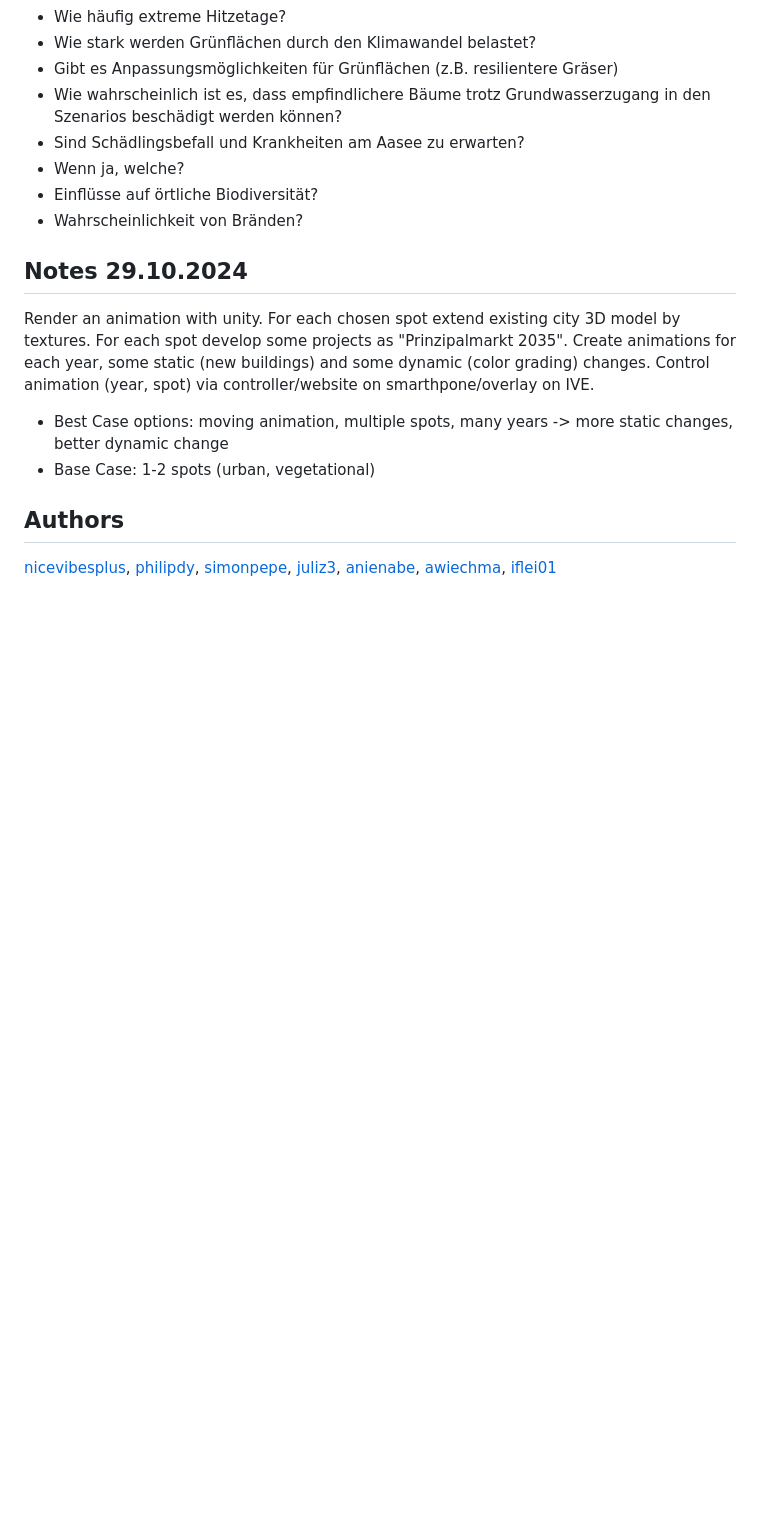
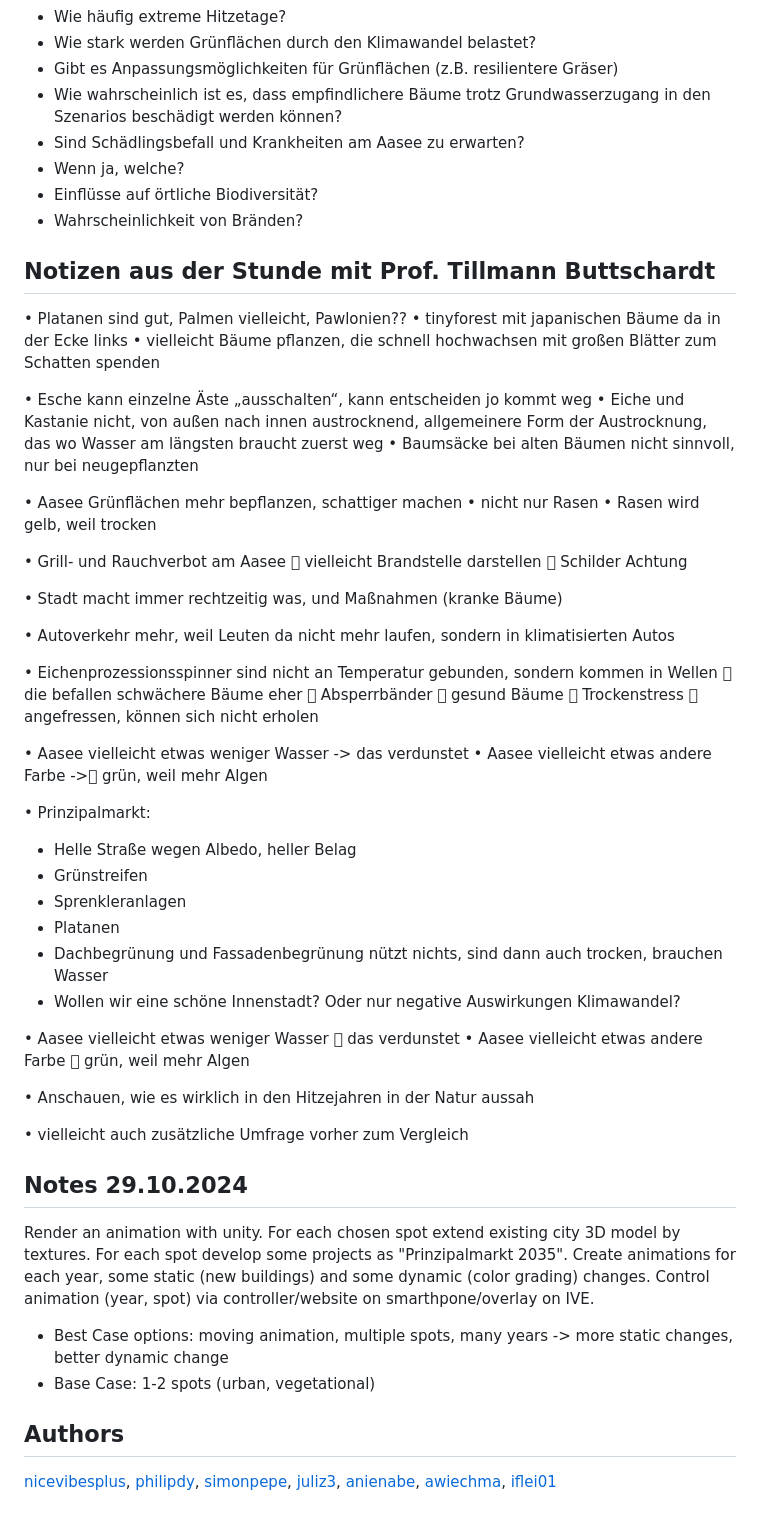
Before and after one commit to nicevibesplus/SPVisTemp, a Markdown page: README.md, the part around the change. Drawn GitHub-style; blank space fills up the shorter version.

Commit message:
Update README.md
Notizen aus Stunde mit Prof. Buttschardt ergänzt

```diff
--- a/README.md
+++ b/README.md
@@ -188,6 +188,52 @@ konkrete Maßnahmen:
 - Einflüsse auf örtliche Biodiversität?
 - Wahrscheinlichkeit von Bränden?
 
+## Notizen aus der Stunde mit Prof. Tillmann Buttschardt
+• Platanen sind gut, Palmen vielleicht, Pawlonien??
+• tinyforest mit japanischen Bäume da in der Ecke links
+• vielleicht Bäume pflanzen, die schnell hochwachsen mit großen Blätter zum Schatten spenden
+
+• Esche kann einzelne Äste „ausschalten“, kann entscheiden jo kommt weg
+• Eiche und Kastanie nicht, von außen nach innen austrocknend, allgemeinere Form der Austrocknung, das wo Wasser am längsten braucht zuerst weg
+• Baumsäcke bei alten Bäumen nicht sinnvoll, nur bei neugepflanzten
+
+• Aasee Grünflächen mehr bepflanzen, schattiger machen
+• nicht nur Rasen
+• Rasen wird gelb, weil trocken
+
+• Grill- und Rauchverbot am Aasee
+ vielleicht Brandstelle darstellen
+ Schilder Achtung
+
+• Stadt macht immer rechtzeitig was, und Maßnahmen (kranke Bäume)
+
+• Autoverkehr mehr, weil Leuten da nicht mehr laufen, sondern in klimatisierten Autos
+
+• Eichenprozessionsspinner sind nicht an Temperatur gebunden, sondern kommen in Wellen
+ die befallen schwächere Bäume eher
+ Absperrbänder
+ gesund Bäume  Trockenstress  angefressen, können sich nicht erholen
+
+• Aasee vielleicht etwas weniger Wasser -> das verdunstet
+• Aasee vielleicht etwas andere Farbe -> grün, weil mehr Algen
+
+• Prinzipalmarkt:
+-	Helle Straße wegen Albedo, heller Belag
+-	Grünstreifen
+-	Sprenkleranlagen
+-	Platanen
+-	Dachbegrünung und Fassadenbegrünung nützt nichts, sind dann auch trocken, brauchen Wasser
+-	Wollen wir eine schöne Innenstadt? Oder nur negative Auswirkungen Klimawandel?
+
+• Aasee vielleicht etwas weniger Wasser  das verdunstet
+• Aasee vielleicht etwas andere Farbe  grün, weil mehr Algen
+
+• Anschauen, wie es wirklich in den Hitzejahren in der Natur aussah
+
+• vielleicht auch zusätzliche Umfrage vorher zum Vergleich
+
+
+
 ## Notes 29.10.2024
 Render an animation with unity. For each chosen spot extend existing city 3D model by textures. For each spot develop some projects as "Prinzipalmarkt 2035". Create animations for each year, some static (new buildings) and some dynamic (color grading) changes. Control animation (year, spot) via controller/website on smarthpone/overlay on IVE.
 - Best Case options: moving animation, multiple spots, many years -> more static changes, better dynamic change
```
